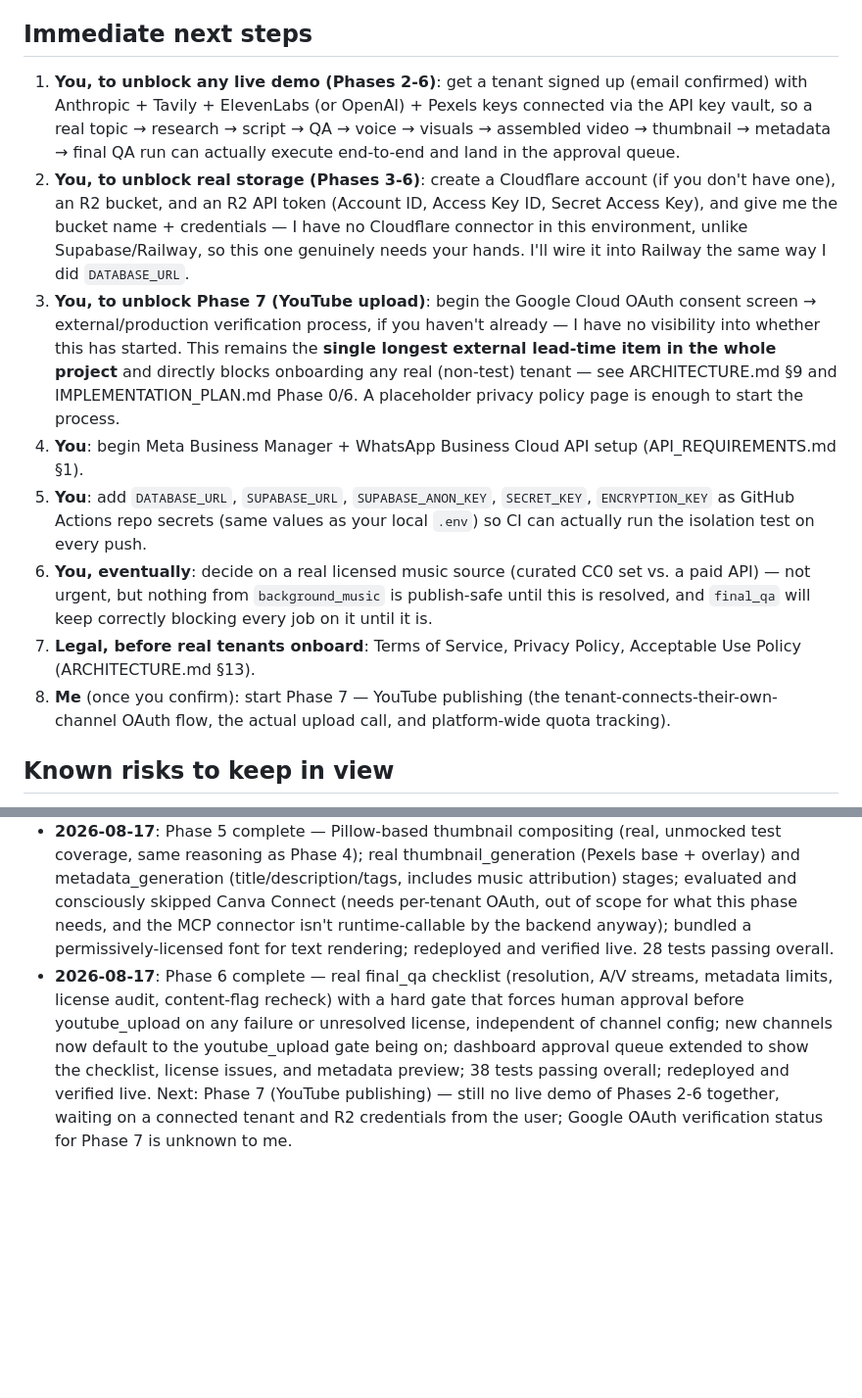
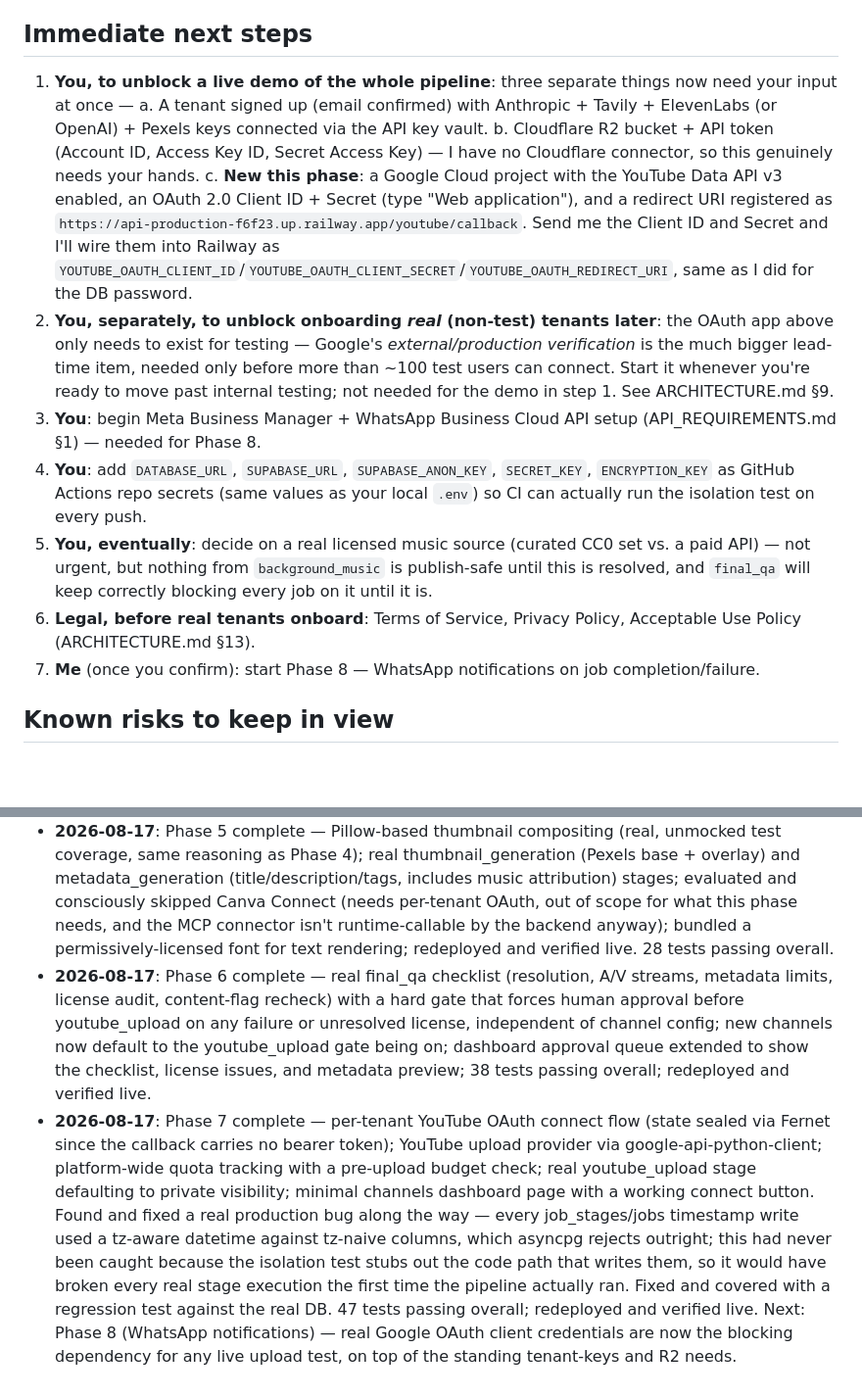
Before and after one commit to haniaw647-ui/youtube-agent, a Markdown page: docs/PROJECT_STATUS.md, 2 parts joined by grey strips. Shown at 98% size. GitHub-like rendering; blank space fills up the shorter version.

Commit message:
Document Phase 7 completion

```diff
--- a/docs/PROJECT_STATUS.md
+++ b/docs/PROJECT_STATUS.md
@@ -111,14 +120,16 @@ Historical: all six planning docs below reflect the current design (a multi-tena
 
 ## Immediate next steps
 
-1. **You, to unblock any live demo (Phases 2-6)**: get a tenant signed up (email confirmed) with Anthropic + Tavily + ElevenLabs (or OpenAI) + Pexels keys connected via the API key vault, so a real topic → research → script → QA → voice → visuals → assembled video → thumbnail → metadata → final QA run can actually execute end-to-end and land in the approval queue.
-2. **You, to unblock real storage (Phases 3-6)**: create a Cloudflare account (if you don't have one), an R2 bucket, and an R2 API token (Account ID, Access Key ID, Secret Access Key), and give me the bucket name + credentials — I have no Cloudflare connector in this environment, unlike Supabase/Railway, so this one genuinely needs your hands. I'll wire it into Railway the same way I did `DATABASE_URL`.
-3. **You, to unblock Phase 7 (YouTube upload)**: begin the Google Cloud OAuth consent screen → external/production verification process, if you haven't already — I have no visibility into whether this has started. This remains the **single longest external lead-time item in the whole project** and directly blocks onboarding any real (non-test) tenant — see ARCHITECTURE.md §9 and IMPLEMENTATION_PLAN.md Phase 0/6. A placeholder privacy policy page is enough to start the process.
-4. **You**: begin Meta Business Manager + WhatsApp Business Cloud API setup (API_REQUIREMENTS.md §1).
-5. **You**: add `DATABASE_URL`, `SUPABASE_URL`, `SUPABASE_ANON_KEY`, `SECRET_KEY`, `ENCRYPTION_KEY` as GitHub Actions repo secrets (same values as your local `.env`) so CI can actually run the isolation test on every push.
-6. **You, eventually**: decide on a real licensed music source (curated CC0 set vs. a paid API) — not urgent, but nothing from `background_music` is publish-safe until this is resolved, and `final_qa` will keep correctly blocking every job on it until it is.
-7. **Legal, before real tenants onboard**: Terms of Service, Privacy Policy, Acceptable Use Policy (ARCHITECTURE.md §13).
-8. **Me** (once you confirm): start Phase 7 — YouTube publishing (the tenant-connects-their-own-channel OAuth flow, the actual upload call, and platform-wide quota tracking).
+1. **You, to unblock a live demo of the whole pipeline**: three separate things now need your input at once —
+   a. A tenant signed up (email confirmed) with Anthropic + Tavily + ElevenLabs (or OpenAI) + Pexels keys connected via the API key vault.
+   b. Cloudflare R2 bucket + API token (Account ID, Access Key ID, Secret Access Key) — I have no Cloudflare connector, so this genuinely needs your hands.
+   c. **New this phase**: a Google Cloud project with the YouTube Data API v3 enabled, an OAuth 2.0 Client ID + Secret (type "Web application"), and a redirect URI registered as `https://api-production-f6f23.up.railway.app/youtube/callback`. Send me the Client ID and Secret and I'll wire them into Railway as `YOUTUBE_OAUTH_CLIENT_ID`/`YOUTUBE_OAUTH_CLIENT_SECRET`/`YOUTUBE_OAUTH_REDIRECT_URI`, same as I did for the DB password.
+2. **You, separately, to unblock onboarding *real* (non-test) tenants later**: the OAuth app above only needs to exist for testing — Google's *external/production verification* is the much bigger lead-time item, needed only before more than ~100 test users can connect. Start it whenever you're ready to move past internal testing; not needed for the demo in step 1. See ARCHITECTURE.md §9.
+3. **You**: begin Meta Business Manager + WhatsApp Business Cloud API setup (API_REQUIREMENTS.md §1) — needed for Phase 8.
+4. **You**: add `DATABASE_URL`, `SUPABASE_URL`, `SUPABASE_ANON_KEY`, `SECRET_KEY`, `ENCRYPTION_KEY` as GitHub Actions repo secrets (same values as your local `.env`) so CI can actually run the isolation test on every push.
+5. **You, eventually**: decide on a real licensed music source (curated CC0 set vs. a paid API) — not urgent, but nothing from `background_music` is publish-safe until this is resolved, and `final_qa` will keep correctly blocking every job on it until it is.
+6. **Legal, before real tenants onboard**: Terms of Service, Privacy Policy, Acceptable Use Policy (ARCHITECTURE.md §13).
+7. **Me** (once you confirm): start Phase 8 — WhatsApp notifications on job completion/failure.
 
 ## Known risks to keep in view
 
@@ -139,4 +150,5 @@ Historical: all six planning docs below reflect the current design (a multi-tena
 - **2026-08-17**: Phase 3 complete — R2 storage abstraction; ElevenLabs/OpenAI TTS voice adapters and Pexels visual adapter; real voice_over and visual_generation stages populating `assets.license_type` per image; script_writing now surfaces its parsed segments for downstream stages to consume; unit tests for all four new adapters; redeployed and verified live.
 - **2026-08-17**: Phase 4 complete — ffmpeg orchestration for video assembly (Ken-Burns pacing scaled to real audio duration), subtitle burn-in, and background music mixing; resolved the open Whisper-mode decision by realizing it isn't needed (we already know the narration text, only timing needed estimating); shipped a clearly-flagged placeholder music tone pending a real licensed source; installed ffmpeg locally to run a real unmocked integration test — the first phase verified with genuine end-to-end execution rather than mocks, since video assembly needs no external credentials; redeployed and verified live.
 - **2026-08-17**: Phase 5 complete — Pillow-based thumbnail compositing (real, unmocked test coverage, same reasoning as Phase 4); real thumbnail_generation (Pexels base + overlay) and metadata_generation (title/description/tags, includes music attribution) stages; evaluated and consciously skipped Canva Connect (needs per-tenant OAuth, out of scope for what this phase needs, and the MCP connector isn't runtime-callable by the backend anyway); bundled a permissively-licensed font for text rendering; redeployed and verified live. 28 tests passing overall.
-- **2026-08-17**: Phase 6 complete — real final_qa checklist (resolution, A/V streams, metadata limits, license audit, content-flag recheck) with a hard gate that forces human approval before youtube_upload on any failure or unresolved license, independent of channel config; new channels now default to the youtube_upload gate being on; dashboard approval queue extended to show the checklist, license issues, and metadata preview; 38 tests passing overall; redeployed and verified live. Next: Phase 7 (YouTube publishing) — still no live demo of Phases 2-6 together, waiting on a connected tenant and R2 credentials from the user; Google OAuth verification status for Phase 7 is unknown to me.
+- **2026-08-17**: Phase 6 complete — real final_qa checklist (resolution, A/V streams, metadata limits, license audit, content-flag recheck) with a hard gate that forces human approval before youtube_upload on any failure or unresolved license, independent of channel config; new channels now default to the youtube_upload gate being on; dashboard approval queue extended to show the checklist, license issues, and metadata preview; 38 tests passing overall; redeployed and verified live.
+- **2026-08-17**: Phase 7 complete — per-tenant YouTube OAuth connect flow (state sealed via Fernet since the callback carries no bearer token); YouTube upload provider via google-api-python-client; platform-wide quota tracking with a pre-upload budget check; real youtube_upload stage defaulting to private visibility; minimal channels dashboard page with a working connect button. Found and fixed a real production bug along the way — every job_stages/jobs timestamp write used a tz-aware datetime against tz-naive columns, which asyncpg rejects outright; this had never been caught because the isolation test stubs out the code path that writes them, so it would have broken every real stage execution the first time the pipeline actually ran. Fixed and covered with a regression test against the real DB. 47 tests passing overall; redeployed and verified live. Next: Phase 8 (WhatsApp notifications) — real Google OAuth client credentials are now the blocking dependency for any live upload test, on top of the standing tenant-keys and R2 needs.
```
Also changed, not shown: other parts of docs/PROJECT_STATUS.md (+10 -1 lines).
